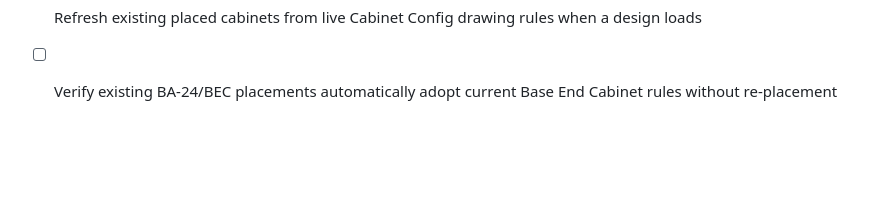
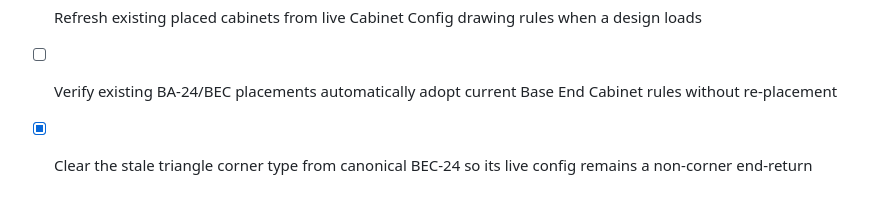
Before and after one commit to 7809tom-sys/cabinet-backend, a Markdown page: todo-alvsvcze.md, the part around one of its changes. GitHub-like rendering; blank space fills up the shorter version.

```diff
--- a/todo-alvsvcze.md
+++ b/todo-alvsvcze.md
@@ -257,3 +257,4 @@
 - [ ] Verify an existing saved BA-24/BEC placement redraws as a textured two-face end return after refresh
 - [x] Refresh existing placed cabinets from live Cabinet Config drawing rules when a design loads
 - [ ] Verify existing BA-24/BEC placements automatically adopt current Base End Cabinet rules without re-placement
+- [x] Clear the stale triangle corner type from canonical BEC-24 so its live config remains a non-corner end-return
```
Also changed, not shown: other parts of todo-alvsvcze.md (+1 -1 lines).
